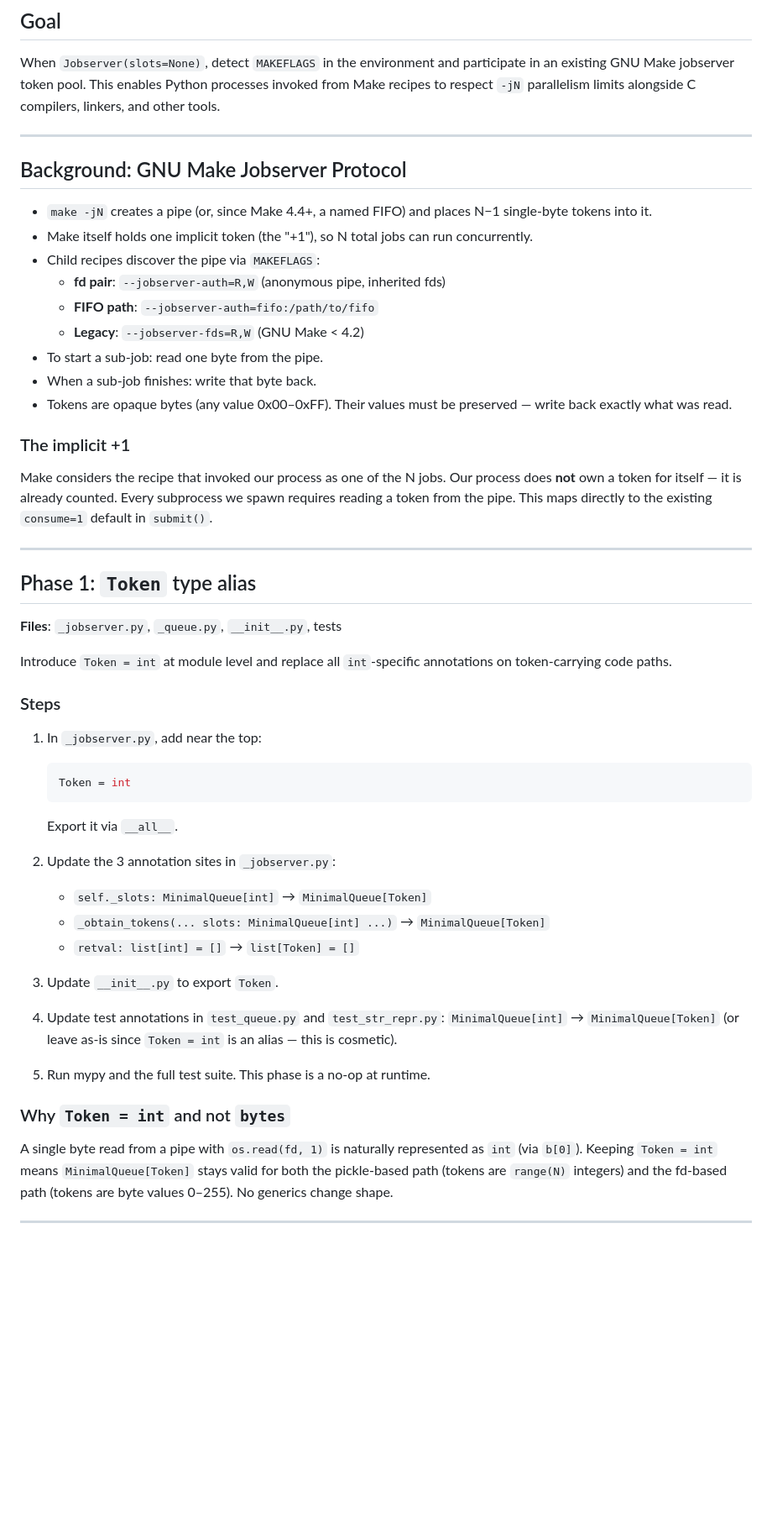
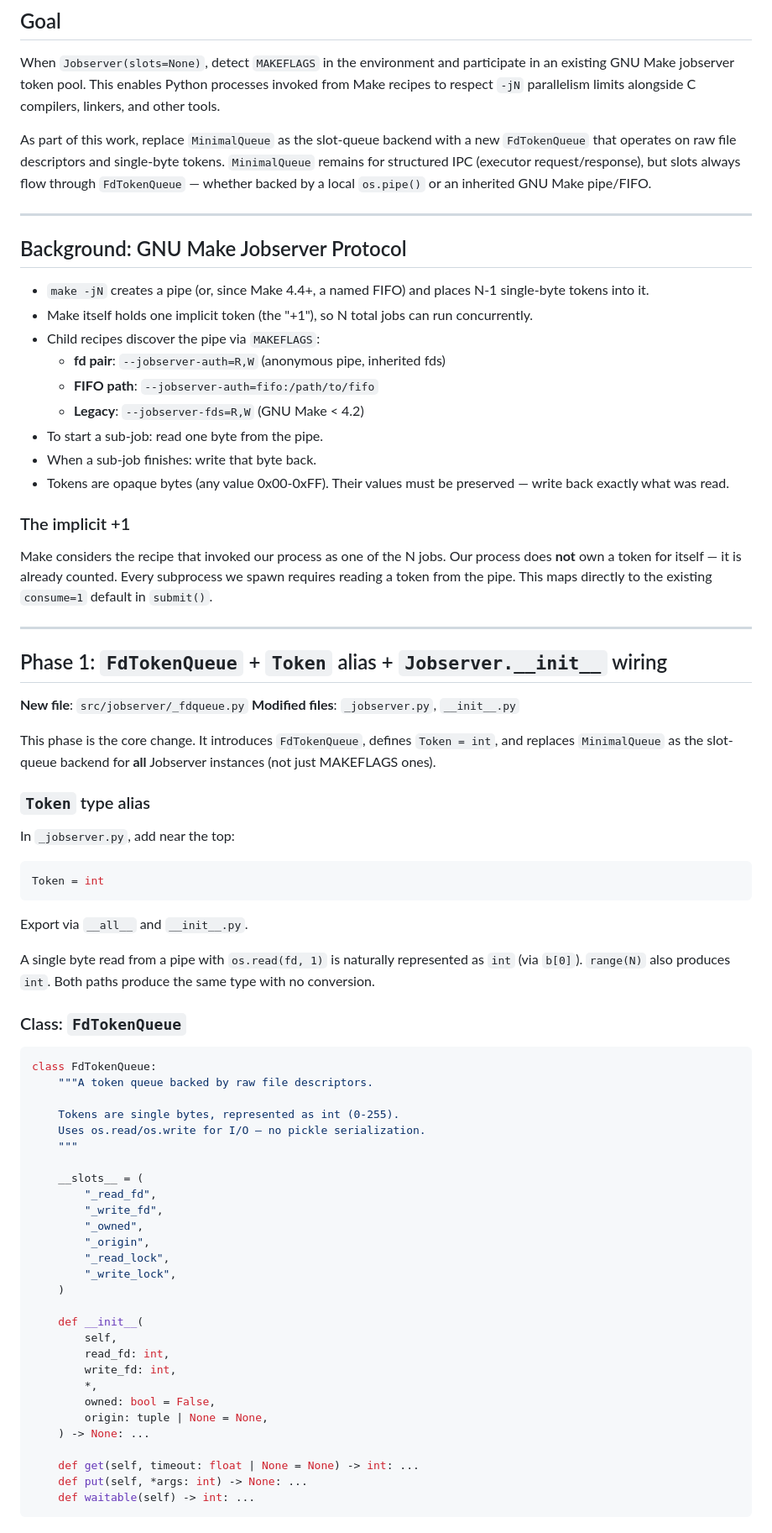
Before and after one commit to RhysU/jobserver, a Markdown page: MAKEFLAGS.md, the part around one of its changes. Shown at 84% size. GitHub-like rendering; blank space fills up the shorter version.

````diff
--- a/MAKEFLAGS.md
+++ b/MAKEFLAGS.md
@@ -7,12 +7,19 @@ participate in an existing GNU Make jobserver token pool.  This enables
 Python processes invoked from Make recipes to respect `-jN` parallelism
 limits alongside C compilers, linkers, and other tools.
 
+As part of this work, replace `MinimalQueue` as the slot-queue backend
+with a new `FdTokenQueue` that operates on raw file descriptors and
+single-byte tokens.  `MinimalQueue` remains for structured IPC
+(executor request/response), but slots always flow through
+`FdTokenQueue` — whether backed by a local `os.pipe()` or an inherited
+GNU Make pipe/FIFO.
+
 ---
 
 ## Background: GNU Make Jobserver Protocol
 
 - `make -jN` creates a pipe (or, since Make 4.4+, a named FIFO) and
-  places N−1 single-byte tokens into it.
+  places N-1 single-byte tokens into it.
 - Make itself holds one implicit token (the "+1"), so N total jobs can
   run concurrently.
 - Child recipes discover the pipe via `MAKEFLAGS`:
@@ -21,7 +28,7 @@ limits alongside C compilers, linkers, and other tools.
   - **Legacy**: `--jobserver-fds=R,W` (GNU Make < 4.2)
 - To start a sub-job: read one byte from the pipe.
 - When a sub-job finishes: write that byte back.
-- Tokens are opaque bytes (any value 0x00–0xFF).  Their values must be
+- Tokens are opaque bytes (any value 0x00-0xFF).  Their values must be
   preserved — write back exactly what was read.
 
 ### The implicit +1
@@ -33,38 +40,57 @@ maps directly to the existing `consume=1` default in `submit()`.
 
 ---
 
-## Phase 1: `Token` type alias
+## Phase 1: `FdTokenQueue` + `Token` alias + `Jobserver.__init__` wiring
 
-**Files**: `_jobserver.py`, `_queue.py`, `__init__.py`, tests
+**New file**: `src/jobserver/_fdqueue.py`
+**Modified files**: `_jobserver.py`, `__init__.py`
 
-Introduce `Token = int` at module level and replace all `int`-specific
-annotations on token-carrying code paths.
+This phase is the core change.  It introduces `FdTokenQueue`, defines
+`Token = int`, and replaces `MinimalQueue` as the slot-queue backend
+for **all** Jobserver instances (not just MAKEFLAGS ones).
 
-### Steps
+### `Token` type alias
 
-1. In `_jobserver.py`, add near the top:
-   ```python
-   Token = int
-   ```
-   Export it via `__all__`.
-
-2. Update the 3 annotation sites in `_jobserver.py`:
-   - `self._slots: MinimalQueue[int]` → `MinimalQueue[Token]`
-   - `_obtain_tokens(... slots: MinimalQueue[int] ...)` → `MinimalQueue[Token]`
-   - `retval: list[int] = []` → `list[Token] = []`
-
-3. Update `__init__.py` to export `Token`.
-
-4. Update test annotations in `test_queue.py` and `test_str_repr.py`:
-   `MinimalQueue[int]` → `MinimalQueue[Token]` (or leave as-is since
-   `Token = int` is an alias — this is cosmetic).
-
-5. Run mypy and the full test suite.  This phase is a no-op at runtime.
-
-### Why `Token = int` and not `bytes`
+In `_jobserver.py`, add near the top:
+```python
+Token = int
+```
+Export via `__all__` and `__init__.py`.
 
 A single byte read from a pipe with `os.read(fd, 1)` is naturally
-represented as `int` (via `b[0]`).  Keeping `Token = int` means
-`MinimalQueue[Token]` stays valid for both the pickle-based path
-(tokens are `range(N)` integers) and the fd-based path (tokens are
-byte values 0–255).  No generics change shape.
+represented as `int` (via `b[0]`).  `range(N)` also produces `int`.
+Both paths produce the same type with no conversion.
+
+### Class: `FdTokenQueue`
+
+```python
+class FdTokenQueue:
+    """A token queue backed by raw file descriptors.
+
+    Tokens are single bytes, represented as int (0-255).
+    Uses os.read/os.write for I/O — no pickle serialization.
+    """
+
+    __slots__ = (
+        "_read_fd",
+        "_write_fd",
+        "_owned",
+        "_origin",
+        "_read_lock",
+        "_write_lock",
+    )
+
+    def __init__(
+        self,
+        read_fd: int,
+        write_fd: int,
+        *,
+        owned: bool = False,
+        origin: tuple | None = None,
+    ) -> None: ...
+
+    def get(self, timeout: float | None = None) -> int: ...
+    def put(self, *args: int) -> None: ...
+    def waitable(self) -> int: ...
+```
+
````
Also changed, not shown: other parts of MAKEFLAGS.md (+197 -210 lines).
